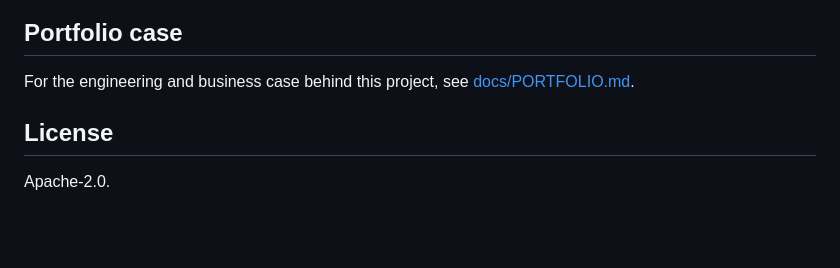
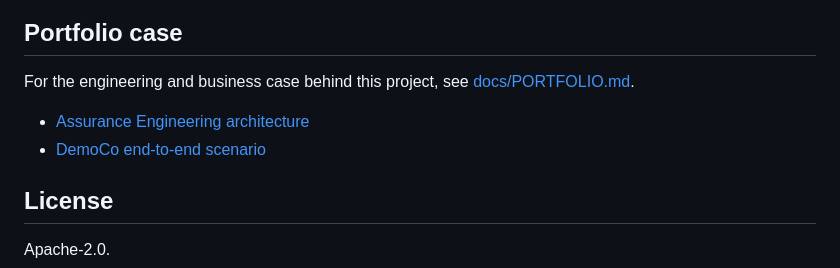
Before and after one commit to Cyber-G3/security-evidence-collector, a Markdown page: README.md, the part around the change. Drawn GitHub-style; blank space fills up the shorter version.

Commit message:
docs: surface architecture and portfolio scenarios

```diff
--- a/README.md
+++ b/README.md
@@ -162,6 +162,9 @@ Framework mappings are provided to support evidence organization and control ana
 
 For the engineering and business case behind this project, see [docs/PORTFOLIO.md](docs/PORTFOLIO.md).
 
+- [Assurance Engineering architecture](docs/ASSURANCE-ENGINEERING.md)
+- [DemoCo end-to-end scenario](docs/DEMOCO-END-TO-END.md)
+
 ## License
 
 Apache-2.0.
```
